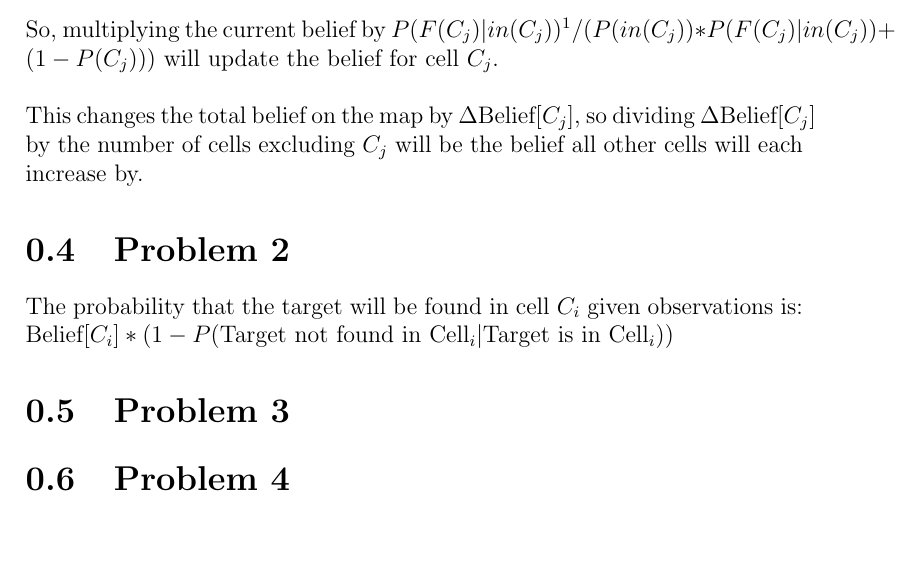
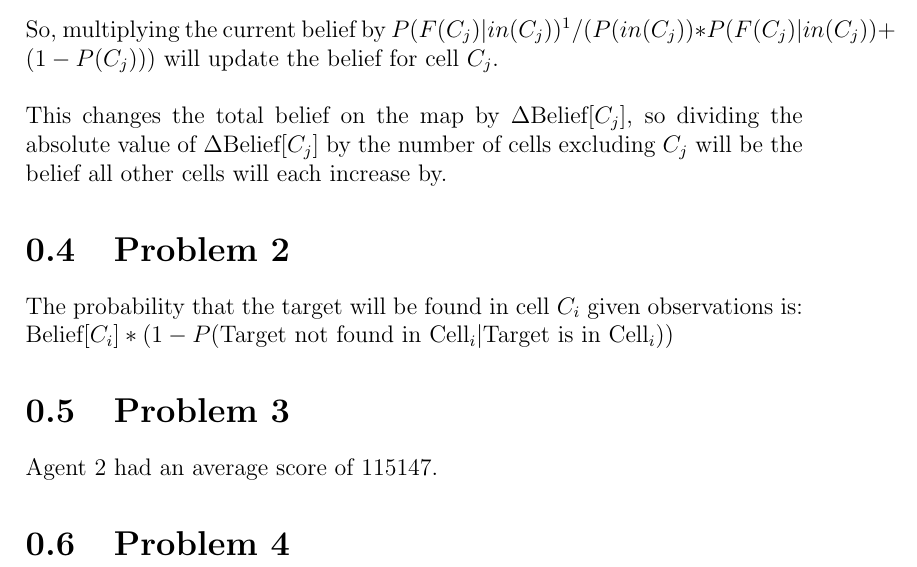
Before and after one commit to Steefuno/Probabilistic-Search-and-Destroy, a LaTeX document (Report/Report.tex): part of page 3 of 3, cut so that both start at the same text, the shorter picture padded with empty space. Compiled offline with pdfLaTeX.

Commit message:
Added agent2 score to report

```diff
--- a/Report/Report.tex
+++ b/Report/Report.tex
@@ -44,15 +44,14 @@ This is: $P(F(C_{j})|in(C_{j}))^{1}/(P(in(C_{j}))*P(F(C_{j})|in(C_{j}))+(1-P(C_{
 \\
 So, multiplying the current belief by $P(F(C_{j})|in(C_{j}))^{1}/(P(in(C_{j}))*P(F(C_{j})|in(C_{j}))+(1-P(C_{j})))$ will update the belief for cell $C_{j}$.\\
 \\
-This changes the total belief on the map by $\Delta$Belief$[C_{j}]$, so dividing $\Delta$Belief$[C_{j}]$ by the number of cells excluding $C_{j}$ will be the belief all other cells will each increase by.
+This changes the total belief on the map by $\Delta$Belief$[C_{j}]$, so dividing the absolute value of $\Delta$Belief$[C_{j}]$ by the number of cells excluding $C_{j}$ will be the belief all other cells will each increase by.
 
 \section{Problem 2}
 The probability that the target will be found in cell $C_{i}$ given observations is:\\
 Belief$[C_{i}]*(1-P($Target not found in Cell$_{i}|$Target is in Cell$_{i}))$
 
-
 \section{Problem 3}
-
+Agent 2 had an average score of 115147.
 
 \section{Problem 4}
 
```
